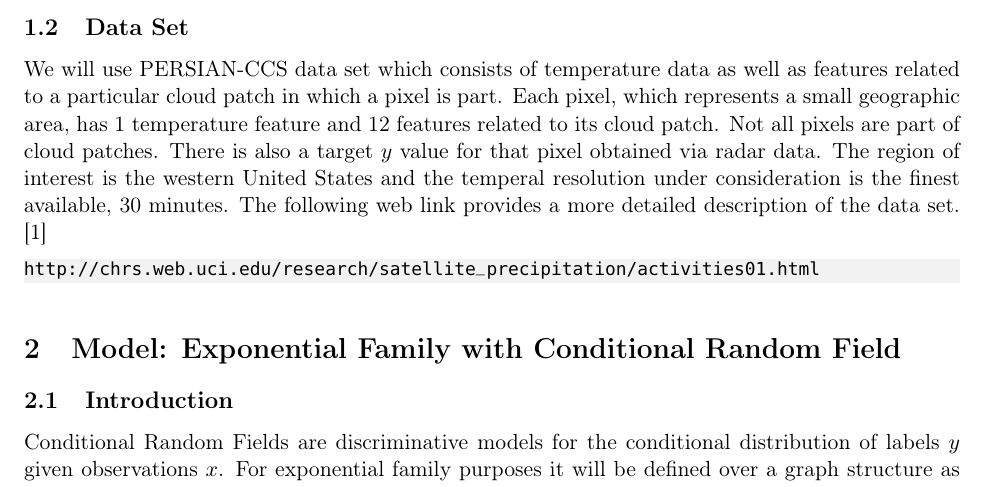
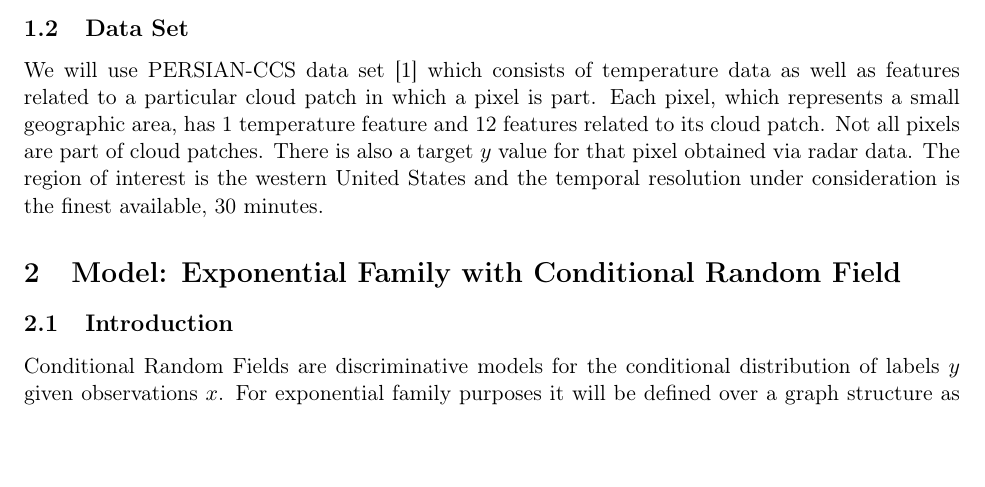
Before and after one commit to zackattacknyu/CS274BProject, a LaTeX document (masterWriteUp.tex, which reads zackWriteUp/crfPart.tex): part of page 1 of 7, cut so that both start at the same text, the shorter picture padded with empty space. Compiled offline with pdfLaTeX.

Commit message:
updated crf part

```diff
--- a/zackWriteUp/crfPart.tex
+++ b/zackWriteUp/crfPart.tex
@@ -7,11 +7,7 @@ Precipitation plays a major role in many natural and societal systems, but direc
 For this project we model precipitation given temperature on a regular grid of pixels, where the values of each pixel corresponds to average amounts over a fixed time window. In order to take into account the spatial dependencies inherent in patterns of precipitation, we made conditional random fields where the precipitation values in the pixels are conditioned on temperature and other features. We tried three different methods for modeling this CRF, including Exponential Families, Logistic Regression, and Loopy BP.
 
 \subsection{Data Set}
-We will use PERSIAN-CCS data set which consists of temperature data as well as features related to a particular cloud patch in which a pixel is part. Each pixel, which represents a small geographic area, has 1 temperature feature and 12 features related to its cloud patch. Not all pixels are part of cloud patches. There is also a target $y$ value for that pixel obtained via radar data. The region of interest is the western United States and the temperal resolution under consideration is the finest available, 30 minutes. The following web link provides a more detailed description of the data set. \cite{persianccs}
-
-\begin{lstlisting}
-http://chrs.web.uci.edu/research/satellite_precipitation/activities01.html
-\end{lstlisting}
+We will use PERSIAN-CCS data set \cite{persianccs} which consists of temperature data as well as features related to a particular cloud patch in which a pixel is part. Each pixel, which represents a small geographic area, has 1 temperature feature and 12 features related to its cloud patch. Not all pixels are part of cloud patches. There is also a target $y$ value for that pixel obtained via radar data. The region of interest is the western United States and the temporal resolution under consideration is the finest available, 30 minutes.
 
 \section{Model: Exponential Family with Conditional Random Field}
 
```
